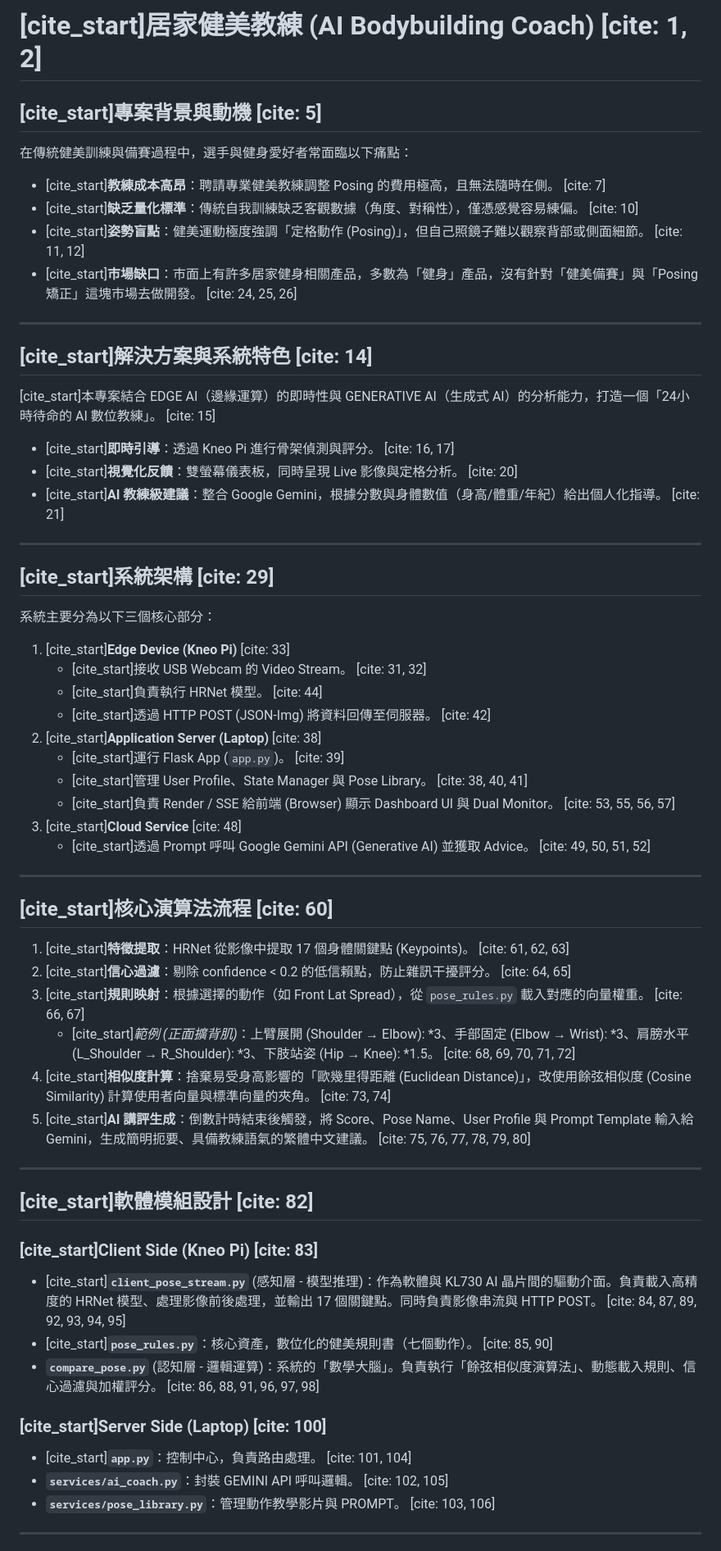
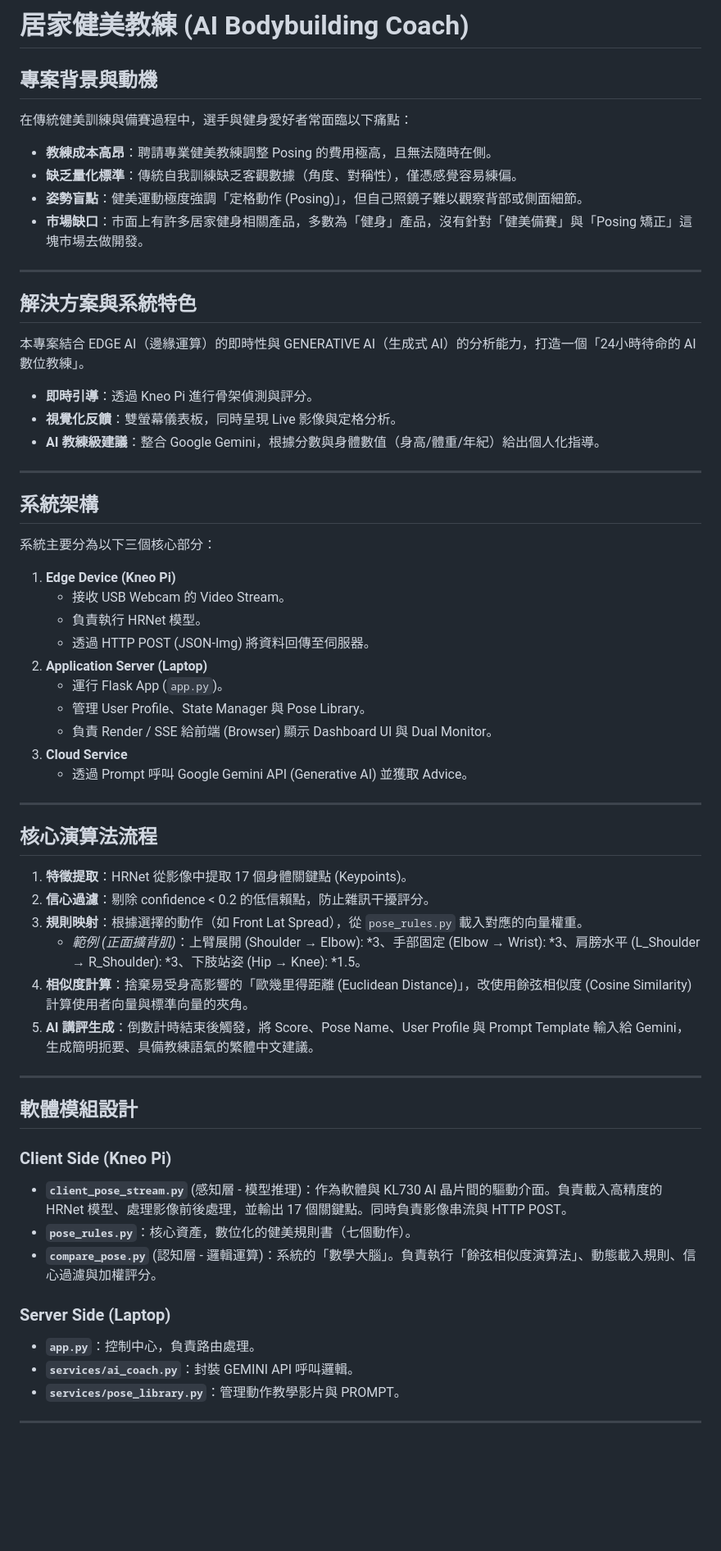
Before and after one commit to Yiiden/AI-Bodybuilding-Coach, a Markdown page: README.md, the part around one of its changes. Shown at 82% size. Rendered like a GitHub page; blank space fills up the shorter version.

```diff
--- a/README.md
+++ b/README.md
@@ -1,61 +1,61 @@
-# [cite_start]居家健美教練 (AI Bodybuilding Coach) [cite: 1, 2]
+# 居家健美教練 (AI Bodybuilding Coach)
 
-## [cite_start]專案背景與動機 [cite: 5]
+## 專案背景與動機
 在傳統健美訓練與備賽過程中，選手與健身愛好者常面臨以下痛點：
-* [cite_start]**教練成本高昂**：聘請專業健美教練調整 Posing 的費用極高，且無法隨時在側。 [cite: 7]
-* [cite_start]**缺乏量化標準**：傳統自我訓練缺乏客觀數據（角度、對稱性），僅憑感覺容易練偏。 [cite: 10]
-* [cite_start]**姿勢盲點**：健美運動極度強調「定格動作 (Posing)」，但自己照鏡子難以觀察背部或側面細節。 [cite: 11, 12]
-* [cite_start]**市場缺口**：市面上有許多居家健身相關產品，多數為「健身」產品，沒有針對「健美備賽」與「Posing 矯正」這塊市場去做開發。 [cite: 24, 25, 26]
+* **教練成本高昂**：聘請專業健美教練調整 Posing 的費用極高，且無法隨時在側。
+* **缺乏量化標準**：傳統自我訓練缺乏客觀數據（角度、對稱性），僅憑感覺容易練偏。
+* **姿勢盲點**：健美運動極度強調「定格動作 (Posing)」，但自己照鏡子難以觀察背部或側面細節。
+* **市場缺口**：市面上有許多居家健身相關產品，多數為「健身」產品，沒有針對「健美備賽」與「Posing 矯正」這塊市場去做開發。
 
 ---
 
-## [cite_start]解決方案與系統特色 [cite: 14]
-[cite_start]本專案結合 EDGE AI（邊緣運算）的即時性與 GENERATIVE AI（生成式 AI）的分析能力，打造一個「24小時待命的 AI 數位教練」。 [cite: 15]
+## 解決方案與系統特色
+本專案結合 EDGE AI（邊緣運算）的即時性與 GENERATIVE AI（生成式 AI）的分析能力，打造一個「24小時待命的 AI 數位教練」。
 
-* [cite_start]**即時引導**：透過 Kneo Pi 進行骨架偵測與評分。 [cite: 16, 17]
-* [cite_start]**視覺化反饋**：雙螢幕儀表板，同時呈現 Live 影像與定格分析。 [cite: 20]
-* [cite_start]**AI 教練級建議**：整合 Google Gemini，根據分數與身體數值（身高/體重/年紀）給出個人化指導。 [cite: 21]
+* **即時引導**：透過 Kneo Pi 進行骨架偵測與評分。
+* **視覺化反饋**：雙螢幕儀表板，同時呈現 Live 影像與定格分析。
+* **AI 教練級建議**：整合 Google Gemini，根據分數與身體數值（身高/體重/年紀）給出個人化指導。
 
 ---
 
-## [cite_start]系統架構 [cite: 29]
+## 系統架構
 系統主要分為以下三個核心部分：
 
-1. [cite_start]**Edge Device (Kneo Pi)** [cite: 33]
-   * [cite_start]接收 USB Webcam 的 Video Stream。 [cite: 31, 32]
-   * [cite_start]負責執行 HRNet 模型。 [cite: 44]
-   * [cite_start]透過 HTTP POST (JSON-Img) 將資料回傳至伺服器。 [cite: 42]
-2. [cite_start]**Application Server (Laptop)** [cite: 38]
-   * [cite_start]運行 Flask App (`app.py`)。 [cite: 39]
-   * [cite_start]管理 User Profile、State Manager 與 Pose Library。 [cite: 38, 40, 41]
-   * [cite_start]負責 Render / SSE 給前端 (Browser) 顯示 Dashboard UI 與 Dual Monitor。 [cite: 53, 55, 56, 57]
-3. [cite_start]**Cloud Service** [cite: 48]
-   * [cite_start]透過 Prompt 呼叫 Google Gemini API (Generative AI) 並獲取 Advice。 [cite: 49, 50, 51, 52]
+1. **Edge Device (Kneo Pi)**
+   * 接收 USB Webcam 的 Video Stream。
+   * 負責執行 HRNet 模型。
+   * 透過 HTTP POST (JSON-Img) 將資料回傳至伺服器。
+2. **Application Server (Laptop)**
+   * 運行 Flask App (`app.py`)。
+   * 管理 User Profile、State Manager 與 Pose Library。
+   * 負責 Render / SSE 給前端 (Browser) 顯示 Dashboard UI 與 Dual Monitor。
+3. **Cloud Service**
+   * 透過 Prompt 呼叫 Google Gemini API (Generative AI) 並獲取 Advice。
 
 ---
 
-## [cite_start]核心演算法流程 [cite: 60]
+## 核心演算法流程
 
-1. [cite_start]**特徵提取**：HRNet 從影像中提取 17 個身體關鍵點 (Keypoints)。 [cite: 61, 62, 63]
-2. [cite_start]**信心過濾**：剔除 confidence < 0.2 的低信賴點，防止雜訊干擾評分。 [cite: 64, 65]
-3. [cite_start]**規則映射**：根據選擇的動作（如 Front Lat Spread），從 `pose_rules.py` 載入對應的向量權重。 [cite: 66, 67]
-   * [cite_start]*範例 (正面擴背肌)*：上臂展開 (Shoulder → Elbow): *3、手部固定 (Elbow → Wrist): *3、肩膀水平 (L_Shoulder → R_Shoulder): *3、下肢站姿 (Hip → Knee): *1.5。 [cite: 68, 69, 70, 71, 72]
-4. [cite_start]**相似度計算**：捨棄易受身高影響的「歐幾里得距離 (Euclidean Distance)」，改使用餘弦相似度 (Cosine Similarity) 計算使用者向量與標準向量的夾角。 [cite: 73, 74]
-5. [cite_start]**AI 講評生成**：倒數計時結束後觸發，將 Score、Pose Name、User Profile 與 Prompt Template 輸入給 Gemini，生成簡明扼要、具備教練語氣的繁體中文建議。 [cite: 75, 76, 77, 78, 79, 80]
+1. **特徵提取**：HRNet 從影像中提取 17 個身體關鍵點 (Keypoints)。
+2. **信心過濾**：剔除 confidence < 0.2 的低信賴點，防止雜訊干擾評分。
+3. **規則映射**：根據選擇的動作（如 Front Lat Spread），從 `pose_rules.py` 載入對應的向量權重。
+   * *範例 (正面擴背肌)*：上臂展開 (Shoulder → Elbow): *3、手部固定 (Elbow → Wrist): *3、肩膀水平 (L_Shoulder → R_Shoulder): *3、下肢站姿 (Hip → Knee): *1.5。
+4. **相似度計算**：捨棄易受身高影響的「歐幾里得距離 (Euclidean Distance)」，改使用餘弦相似度 (Cosine Similarity) 計算使用者向量與標準向量的夾角。
+5. **AI 講評生成**：倒數計時結束後觸發，將 Score、Pose Name、User Profile 與 Prompt Template 輸入給 Gemini，生成簡明扼要、具備教練語氣的繁體中文建議。
 
 ---
 
-## [cite_start]軟體模組設計 [cite: 82]
+## 軟體模組設計
 
-### [cite_start]Client Side (Kneo Pi) [cite: 83]
-* [cite_start]**`client_pose_stream.py`** (感知層 - 模型推理)：作為軟體與 KL730 AI 晶片間的驅動介面。負責載入高精度的 HRNet 模型、處理影像前後處理，並輸出 17 個關鍵點。同時負責影像串流與 HTTP POST。 [cite: 84, 87, 89, 92, 93, 94, 95]
-* [cite_start]**`pose_rules.py`**：核心資產，數位化的健美規則書（七個動作）。 [cite: 85, 90]
-* **`compare_pose.py`** (認知層 - 邏輯運算)：系統的「數學大腦」。負責執行「餘弦相似度演算法」、動態載入規則、信心過濾與加權評分。 [cite: 86, 88, 91, 96, 97, 98]
+### Client Side (Kneo Pi)
+* **`client_pose_stream.py`** (感知層 - 模型推理)：作為軟體與 KL730 AI 晶片間的驅動介面。負責載入高精度的 HRNet 模型、處理影像前後處理，並輸出 17 個關鍵點。同時負責影像串流與 HTTP POST。
+* **`pose_rules.py`**：核心資產，數位化的健美規則書（七個動作）。
+* **`compare_pose.py`** (認知層 - 邏輯運算)：系統的「數學大腦」。負責執行「餘弦相似度演算法」、動態載入規則、信心過濾與加權評分。
 
-### [cite_start]Server Side (Laptop) [cite: 100]
-* [cite_start]**`app.py`**：控制中心，負責路由處理。 [cite: 101, 104]
-* **`services/ai_coach.py`**：封裝 GEMINI API 呼叫邏輯。 [cite: 102, 105]
-* **`services/pose_library.py`**：管理動作教學影片與 PROMPT。 [cite: 103, 106]
+### Server Side (Laptop)
+* **`app.py`**：控制中心，負責路由處理。
+* **`services/ai_coach.py`**：封裝 GEMINI API 呼叫邏輯。
+* **`services/pose_library.py`**：管理動作教學影片與 PROMPT。
 
 ---
 
```
Also changed, not shown: other parts of README.md (+3 -3 lines).
